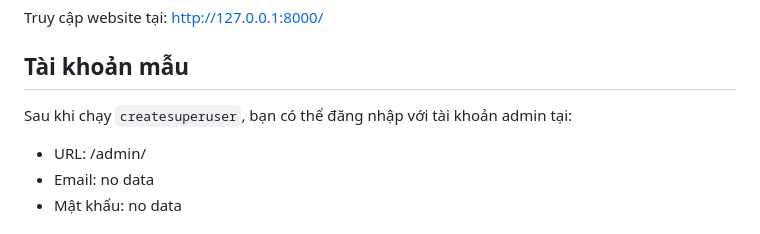
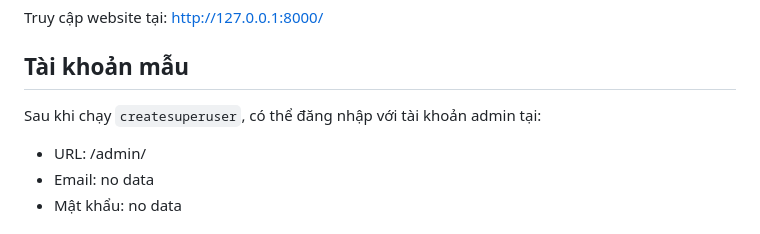
Before and after one commit to qhun22/Sean, a Markdown page: README.md, the part around the change. GitHub-like rendering.

Commit message:
Update README for clarity on admin login

```diff
--- a/README.md
+++ b/README.md
@@ -126,7 +126,7 @@ Truy cập website tại: <http://127.0.0.1:8000/>
 
 ## Tài khoản mẫu
 
-Sau khi chạy `createsuperuser`, bạn có thể đăng nhập với tài khoản admin tại:
+Sau khi chạy `createsuperuser`, có thể đăng nhập với tài khoản admin tại:
 
 - URL: /admin/
 - Email: no data
```
